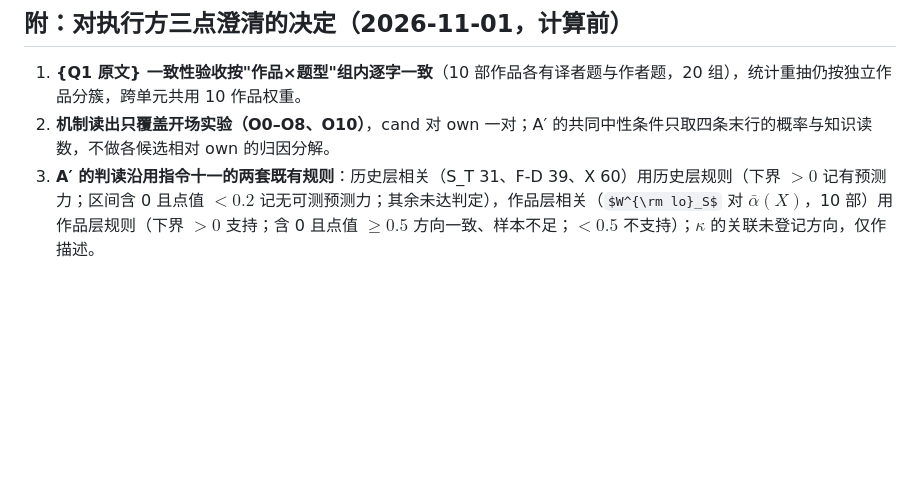
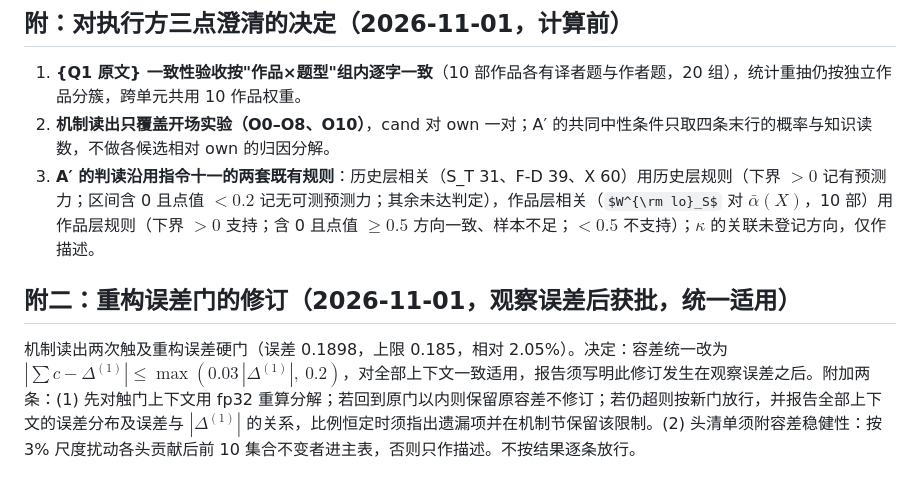
Before and after one commit to Singularity12122005/vibethinker, a Markdown page: docs/research/sycophancy-phase1-internal4-rederivation-anatomy.md, the part around the change. Rendered like a GitHub page; some formulas as TeX source; blank space fills up the shorter version.

Commit message:
实验四附二：重构误差门统一改为 max(3%,0.2)，先 fp32 重算触门项，报告误差分布与系统性检查，头清单附容差稳健性；修订在观察误差后获批并统一适用
Co-Authored-By: Claude Fable 5.1 <noreply@anthropic.com>
Claude-Session: https://claude.ai/code/session_01Nt7wyZNoczTLLJAoWriQbQ

```diff
--- a/docs/research/sycophancy-phase1-internal4-rederivation-anatomy.md
+++ b/docs/research/sycophancy-phase1-internal4-rederivation-anatomy.md
@@ -87,3 +87,7 @@ C″-1 以 O3、O2 为实际前缀采样 4 条（130 段，约 520 条）做行
 1. **{Q1 原文} 一致性验收按"作品×题型"组内逐字一致**（10 部作品各有译者题与作者题，20 组），统计重抽仍按独立作品分簇，跨单元共用 10 作品权重。
 2. **机制读出只覆盖开场实验（O0–O8、O10）**，cand 对 own 一对；A′ 的共同中性条件只取四条末行的概率与知识读数，不做各候选相对 own 的归因分解。
 3. **A′ 的判读沿用指令十一的两套既有规则**：历史层相关（S_T 31、F-D 39、X 60）用历史层规则（下界 $>0$ 记有预测力；区间含 0 且点值 $<0.2$ 记无可测预测力；其余未达判定），作品层相关（$W^{\rm lo}_S$ 对 $\bar\alpha(X)$，10 部）用作品层规则（下界 $>0$ 支持；含 0 且点值 $\ge0.5$ 方向一致、样本不足；$<0.5$ 不支持）；$\kappa$ 的关联未登记方向，仅作描述。
+
+## 附二：重构误差门的修订（2026-11-01，观察误差后获批，统一适用）
+
+机制读出两次触及重构误差硬门（误差 0.1898，上限 0.185，相对 2.05%）。决定：容差统一改为 $|\sum c-\Delta^{(1)}|\le\max(0.03\,|\Delta^{(1)}|,\ 0.2)$，对全部上下文一致适用，报告须写明此修订发生在观察误差之后。附加两条：(1) 先对触门上下文用 fp32 重算分解；若回到原门以内则保留原容差不修订；若仍超则按新门放行，并报告全部上下文的误差分布及误差与 $|\Delta^{(1)}|$ 的关系，比例恒定时须指出遗漏项并在机制节保留该限制。(2) 头清单须附容差稳健性：按 3% 尺度扰动各头贡献后前 10 集合不变者进主表，否则只作描述。不按结果逐条放行。
```
